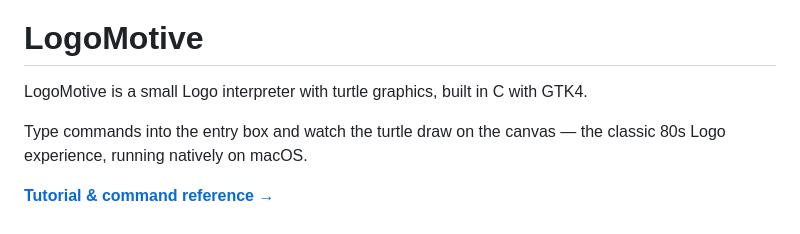
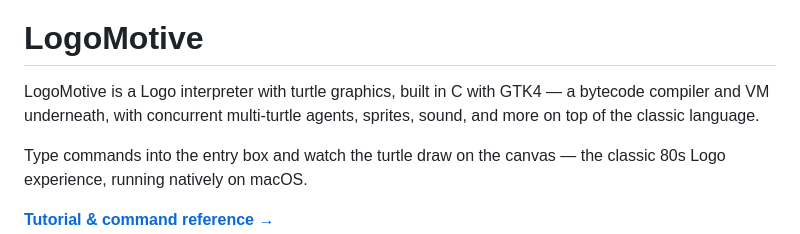
Before and after one commit to hansolovkarlsson/Logo, a Markdown page: README.md, the part around the change. GitHub-like rendering.

Commit message:
Drop "small" from the README's own description
It stopped being accurate a while ago -- bytecode VM, concurrent
agents, sprites, sound, and the rest. Says what it actually is instead.

Co-Authored-By: Claude Sonnet 5 <noreply@anthropic.com>

```diff
--- a/README.md
+++ b/README.md
@@ -2,8 +2,9 @@
 
 # LogoMotive
 
-LogoMotive is a small Logo interpreter with turtle graphics, built in C with
-GTK4.
+LogoMotive is a Logo interpreter with turtle graphics, built in C with GTK4 —
+a bytecode compiler and VM underneath, with concurrent multi-turtle agents,
+sprites, sound, and more on top of the classic language.
 
 Type commands into the entry box and watch the turtle draw on the canvas — the
 classic 80s Logo experience, running natively on macOS.
```
